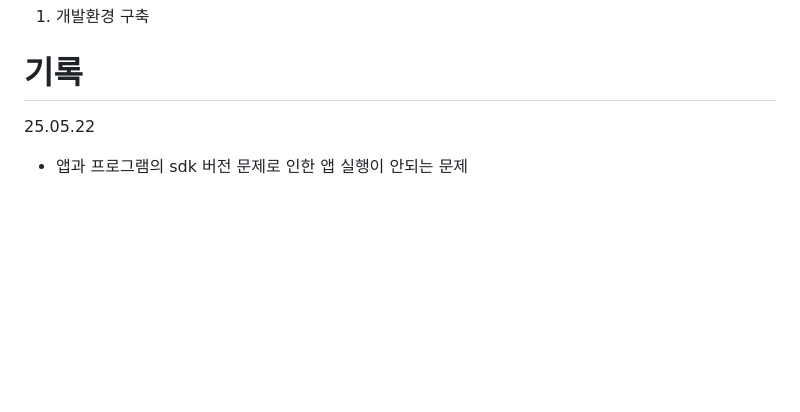
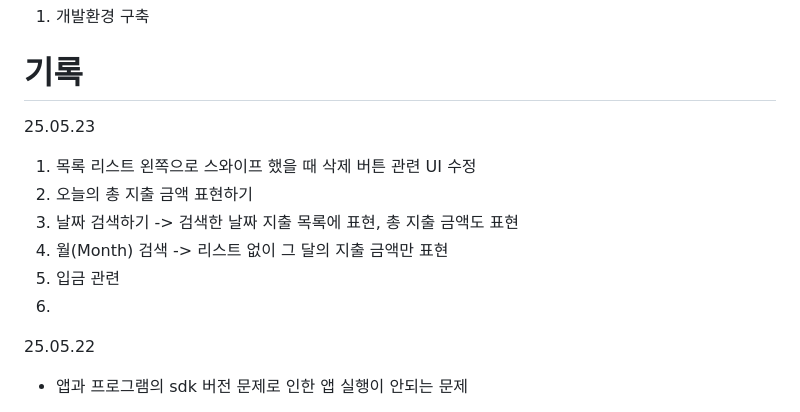
Before and after one commit to JunPark123/Gageabu, a Markdown page: README.md, the part around the change. GitHub-like rendering; blank space fills up the shorter version.

```diff
--- a/README.md
+++ b/README.md
@@ -23,6 +23,14 @@
 
 
 # 기록
+25.05.23
+1. 목록 리스트 왼쪽으로 스와이프 했을 때 삭제 버튼 관련 UI 수정
+2. 오늘의 총 지출 금액 표현하기
+3. 날짜 검색하기 -> 검색한 날짜 지출 목록에 표현, 총 지출 금액도 표현
+4. 월(Month) 검색 -> 리스트 없이 그 달의 지출 금액만 표현
+5. 입금 관련
+6.
+
 25.05.22
 - 앱과 프로그램의 sdk 버전 문제로 인한 앱 실행이 안되는 문제
 1. 밑으로 땡기는 새로고침 및 리스트 확인 스와이프 개선
```
